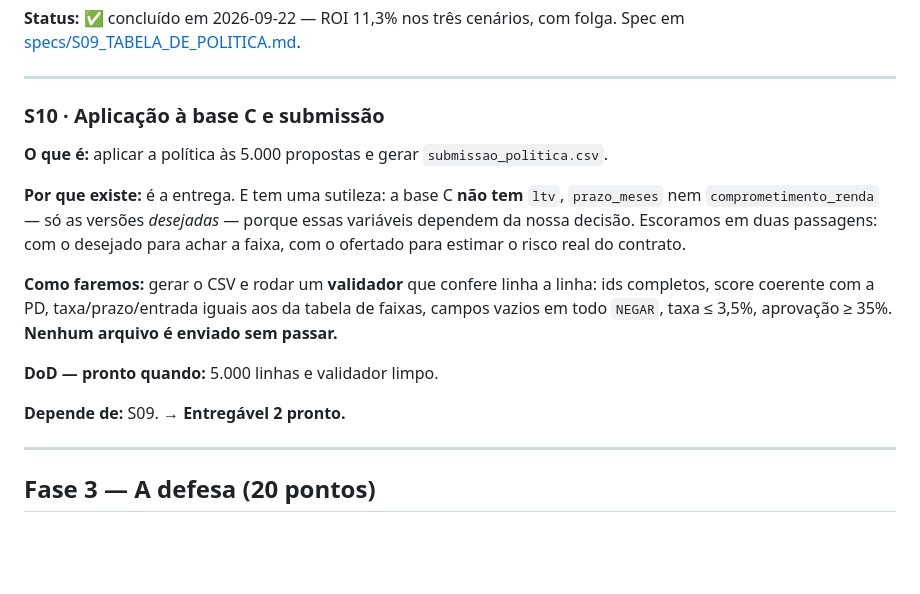
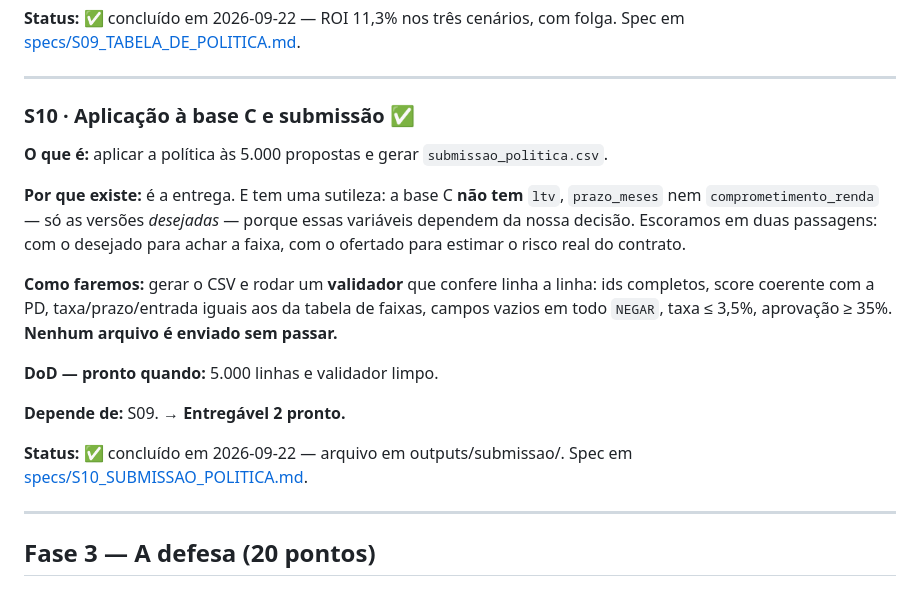
Before and after one commit to leonardofwink/banking-analytics, a Markdown page: docs/ROADMAP.md, the part around the change. GitHub-like rendering; blank space fills up the shorter version.

Commit message:
docs(spec): marca o S10 como concluido

```diff
--- a/docs/ROADMAP.md
+++ b/docs/ROADMAP.md
@@ -188,7 +188,7 @@ Cada seta é uma tradução: probabilidade vira faixa, faixa vira dinheiro, dinh
 
 ---
 
-### S10 · Aplicação à base C e submissão
+### S10 · Aplicação à base C e submissão ✅
 
 **O que é:** aplicar a política às 5.000 propostas e gerar `submissao_politica.csv`.
 
@@ -199,6 +199,8 @@ Cada seta é uma tradução: probabilidade vira faixa, faixa vira dinheiro, dinh
 **DoD — pronto quando:** 5.000 linhas e validador limpo.
 
 **Depende de:** S09. **→ Entregável 2 pronto.**
+
+**Status:** ✅ concluído em 2026-09-22 — arquivo em outputs/submissao/. Spec em [specs/S10_SUBMISSAO_POLITICA.md](specs/S10_SUBMISSAO_POLITICA.md).
 
 ---
 
```
Also changed, not shown: docs/specs/S10_SUBMISSAO_POLITICA.md (+18 -16 lines).
